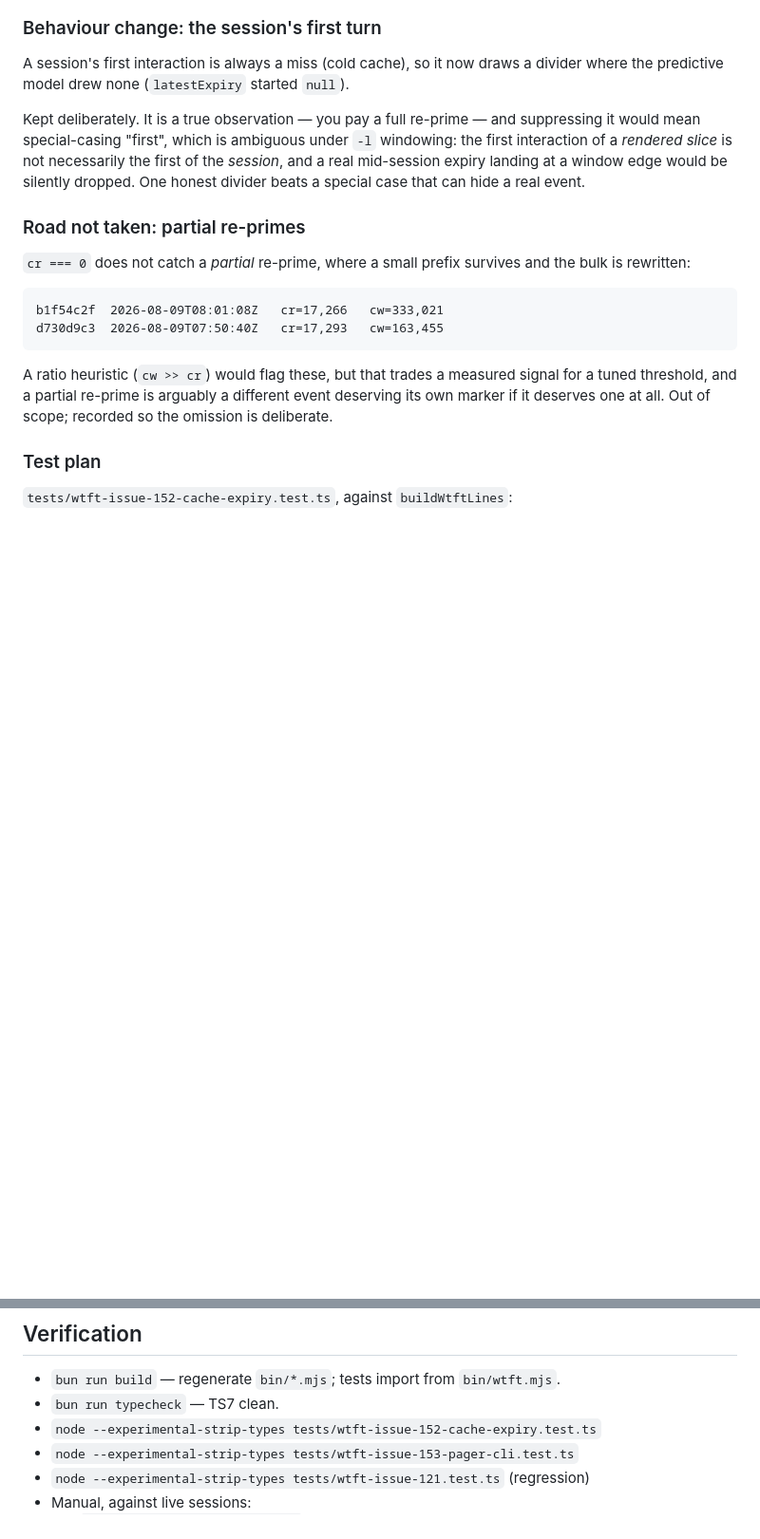
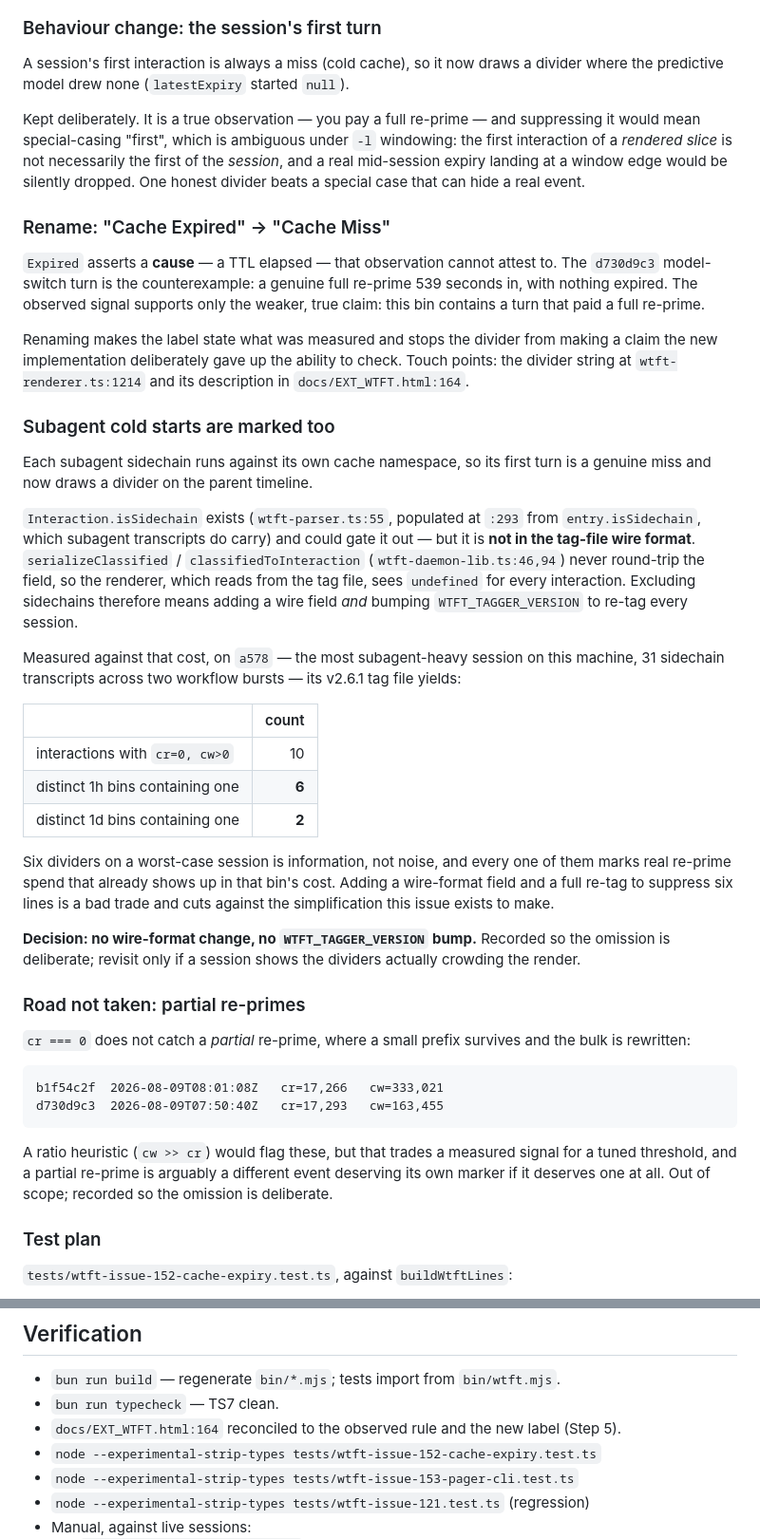
Before and after one commit to princess-pi/wtft, a Markdown page: docs/spec-152-153-observed-cache-expiry-and-pager.md, 2 parts joined by grey strips. Shown at 95% size. GitHub-like rendering; blank space fills up the shorter version.

Commit message:
docs: Spec Approved — divider renamed Cache Miss, sidechain gating declined with measurements (#152 #153) 👑π🐱

```diff
--- a/docs/spec-152-153-observed-cache-expiry-and-pager.md
+++ b/docs/spec-152-153-observed-cache-expiry-and-pager.md
@@ -78,6 +78,46 @@ interaction of a *rendered slice* is not necessarily the first of the *session*,
 mid-session expiry landing at a window edge would be silently dropped. One honest divider beats
 a special case that can hide a real event.
 
+### Rename: "Cache Expired" → "Cache Miss"
+
+`Expired` asserts a **cause** — a TTL elapsed — that observation cannot attest to. The
+`d730d9c3` model-switch turn is the counterexample: a genuine full re-prime 539 seconds in,
+with nothing expired. The observed signal supports only the weaker, true claim: this bin
+contains a turn that paid a full re-prime.
+
+Renaming makes the label state what was measured and stops the divider from making a claim the
+new implementation deliberately gave up the ability to check. Touch points: the divider string
+at `wtft-renderer.ts:1214` and its description in `docs/EXT_WTFT.html:164`.
+
+### Subagent cold starts are marked too
+
+Each subagent sidechain runs against its own cache namespace, so its first turn is a genuine
+miss and now draws a divider on the parent timeline.
+
+`Interaction.isSidechain` exists (`wtft-parser.ts:55`, populated at `:293` from
+`entry.isSidechain`, which subagent transcripts do carry) and could gate it out — but it is
+**not in the tag-file wire format**. `serializeClassified` / `classifiedToInteraction`
+(`wtft-daemon-lib.ts:46,94`) never round-trip the field, so the renderer, which reads from the
+tag file, sees `undefined` for every interaction. Excluding sidechains therefore means adding a
+wire field *and* bumping `WTFT_TAGGER_VERSION` to re-tag every session.
+
+Measured against that cost, on `a578` — the most subagent-heavy session on this machine, 31
+sidechain transcripts across two workflow bursts — its v2.6.1 tag file yields:
+
+| | count |
+|---|---:|
+| interactions with `cr=0, cw>0` | 10 |
+| distinct 1h bins containing one | **6** |
+| distinct 1d bins containing one | **2** |
+
+Six dividers on a worst-case session is information, not noise, and every one of them marks
+real re-prime spend that already shows up in that bin's cost. Adding a wire-format field and a
+full re-tag to suppress six lines is a bad trade and cuts against the simplification this issue
+exists to make.
+
+**Decision: no wire-format change, no `WTFT_TAGGER_VERSION` bump.** Recorded so the omission is
+deliberate; revisit only if a session shows the dividers actually crowding the render.
+
 ### Road not taken: partial re-primes
 
 `cr === 0` does not catch a *partial* re-prime, where a small prefix survives and the bulk is
@@ -163,6 +205,7 @@ The Pi TUI path (`extensions/wtft.ts:464`) is untouched and keeps working.
 
 - `bun run build` — regenerate `bin/*.mjs`; tests import from `bin/wtft.mjs`.
 - `bun run typecheck` — TS7 clean.
+- `docs/EXT_WTFT.html:164` reconciled to the observed rule and the new label (Step 5).
 - `node --experimental-strip-types tests/wtft-issue-152-cache-expiry.test.ts`
 - `node --experimental-strip-types tests/wtft-issue-153-pager-cli.test.ts`
 - `node --experimental-strip-types tests/wtft-issue-121.test.ts` (regression)
```
Also changed, not shown: other parts of docs/spec-152-153-observed-cache-expiry-and-pager.md (+5 -3 lines).
